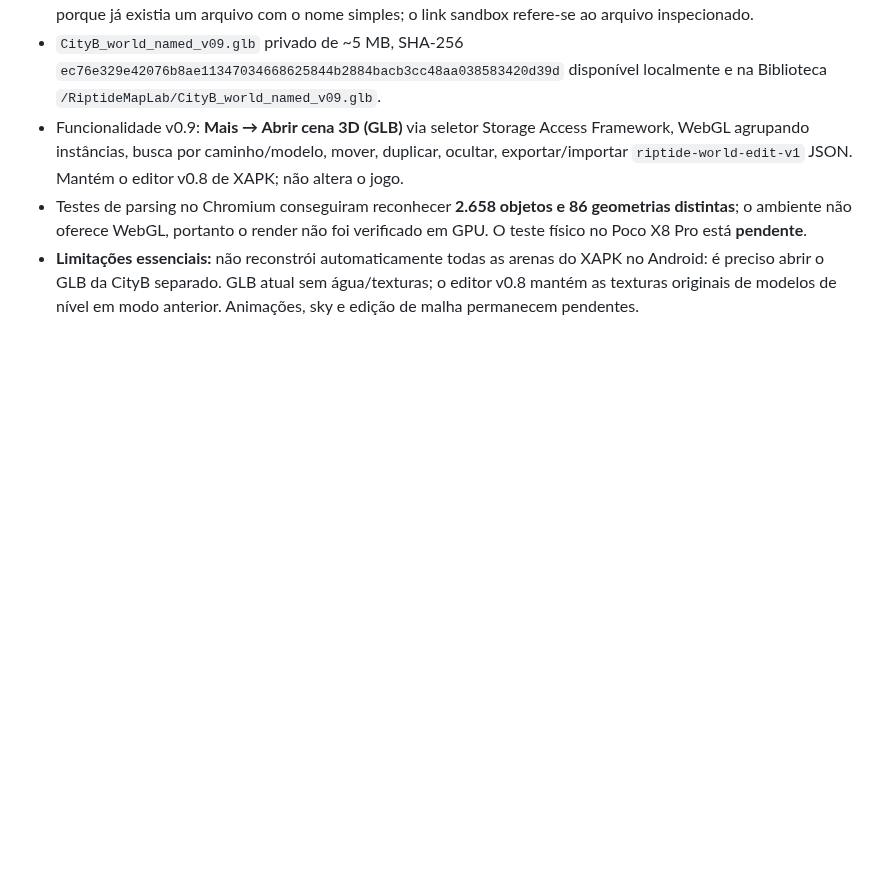
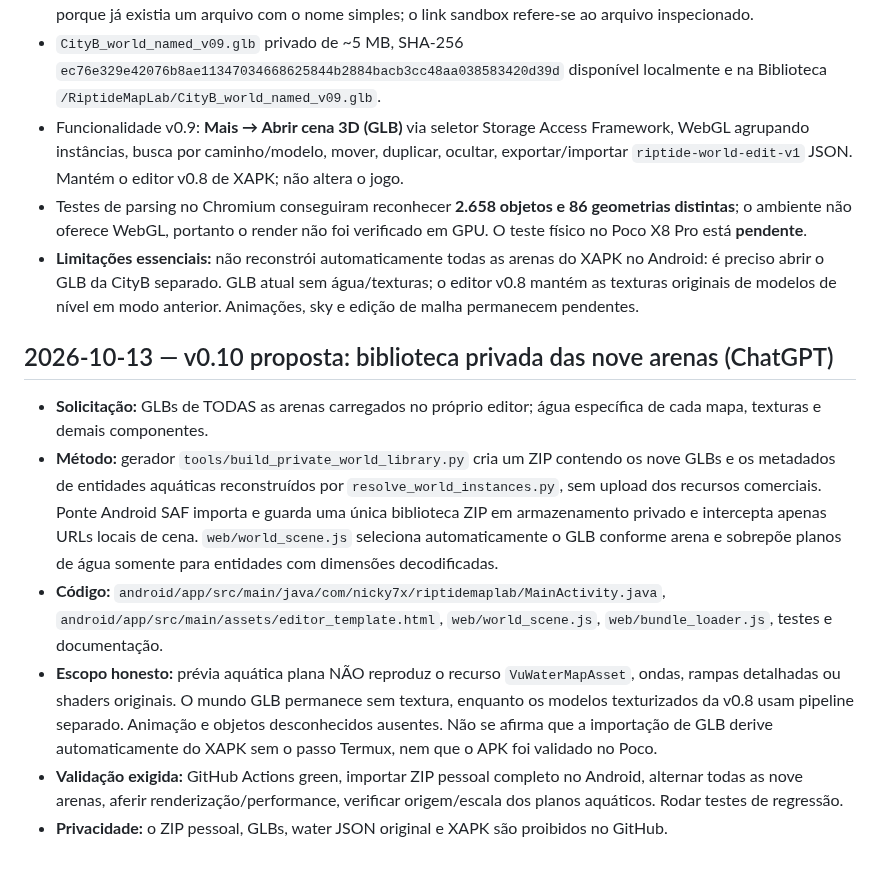
Before and after one commit to Nicky7x/Riptige, a Markdown page: rearme.md, the part around the change. Drawn GitHub-style; blank space fills up the shorter version.

Commit message:
chore(v0.10): document, version and test all-arena world library

```diff
--- a/rearme.md
+++ b/rearme.md
@@ -368,3 +368,12 @@ O usuário questionou se o trabalho teria sido perdido por limite de execução
 - Funcionalidade v0.9: **Mais → Abrir cena 3D (GLB)** via seletor Storage Access Framework, WebGL agrupando instâncias, busca por caminho/modelo, mover, duplicar, ocultar, exportar/importar `riptide-world-edit-v1` JSON. Mantém o editor v0.8 de XAPK; não altera o jogo.
 - Testes de parsing no Chromium conseguiram reconhecer **2.658 objetos e 86 geometrias distintas**; o ambiente não oferece WebGL, portanto o render não foi verificado em GPU. O teste físico no Poco X8 Pro está **pendente**.
 - **Limitações essenciais:** não reconstrói automaticamente todas as arenas do XAPK no Android: é preciso abrir o GLB da CityB separado. GLB atual sem água/texturas; o editor v0.8 mantém as texturas originais de modelos de nível em modo anterior. Animações, sky e edição de malha permanecem pendentes.
+
+
+## 2026-10-13 — v0.10 proposta: biblioteca privada das nove arenas (ChatGPT)
+- **Solicitação:** GLBs de TODAS as arenas carregados no próprio editor; água específica de cada mapa, texturas e demais componentes.
+- **Método:** gerador `tools/build_private_world_library.py` cria um ZIP contendo os nove GLBs e os metadados de entidades aquáticas reconstruídos por `resolve_world_instances.py`, sem upload dos recursos comerciais. Ponte Android SAF importa e guarda uma única biblioteca ZIP em armazenamento privado e intercepta apenas URLs locais de cena. `web/world_scene.js` seleciona automaticamente o GLB conforme arena e sobrepõe planos de água somente para entidades com dimensões decodificadas.
+- **Código:** `android/app/src/main/java/com/nicky7x/riptidemaplab/MainActivity.java`, `android/app/src/main/assets/editor_template.html`, `web/world_scene.js`, `web/bundle_loader.js`, testes e documentação.
+- **Escopo honesto:** prévia aquática plana NÃO reproduz o recurso `VuWaterMapAsset`, ondas, rampas detalhadas ou shaders originais. O mundo GLB permanece sem textura, enquanto os modelos texturizados da v0.8 usam pipeline separado. Animação e objetos desconhecidos ausentes. Não se afirma que a importação de GLB derive automaticamente do XAPK sem o passo Termux, nem que o APK foi validado no Poco.
+- **Validação exigida:** GitHub Actions green, importar ZIP pessoal completo no Android, alternar todas as nove arenas, aferir renderização/performance, verificar origem/escala dos planos aquáticos. Rodar testes de regressão.
+- **Privacidade:** o ZIP pessoal, GLBs, water JSON original e XAPK são proibidos no GitHub.
```
